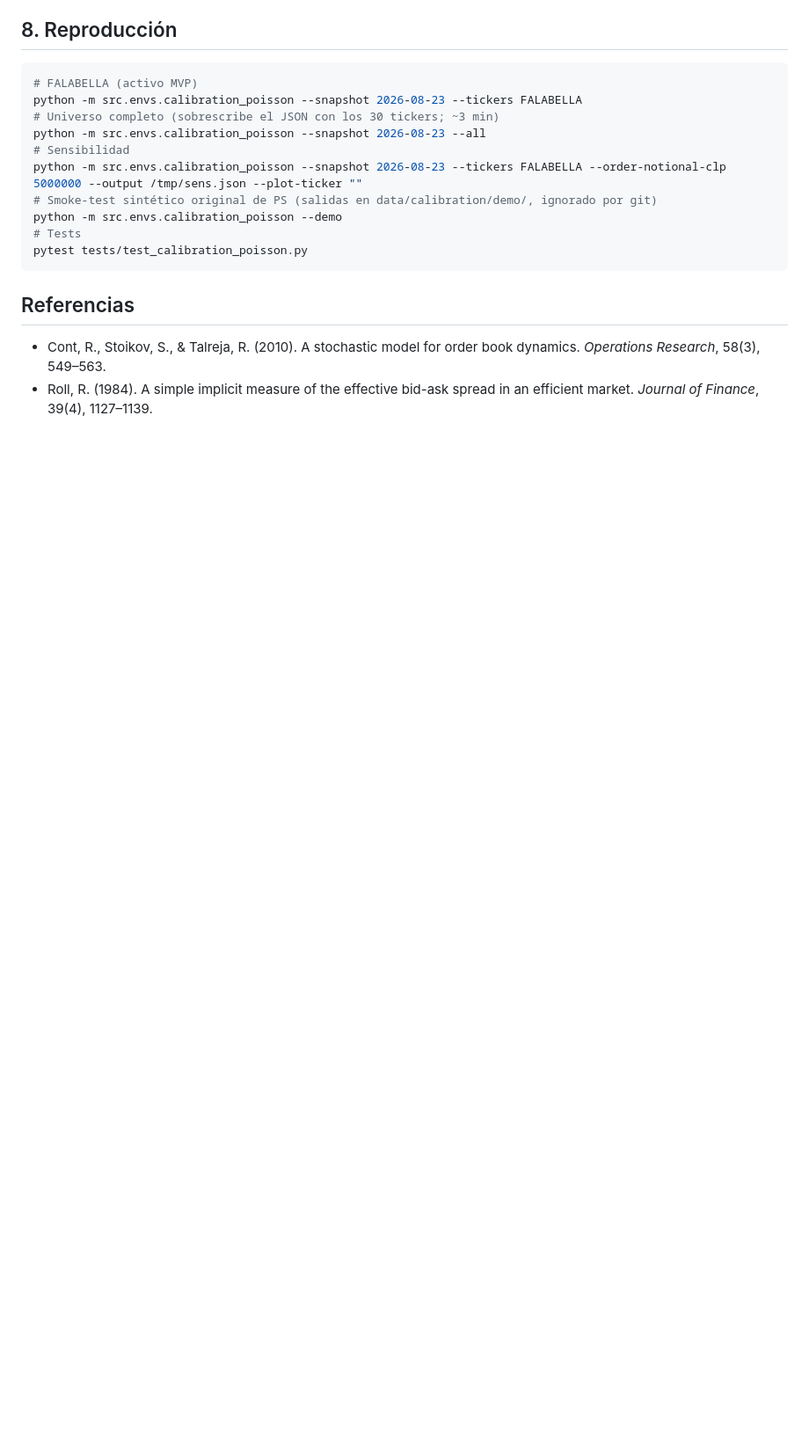
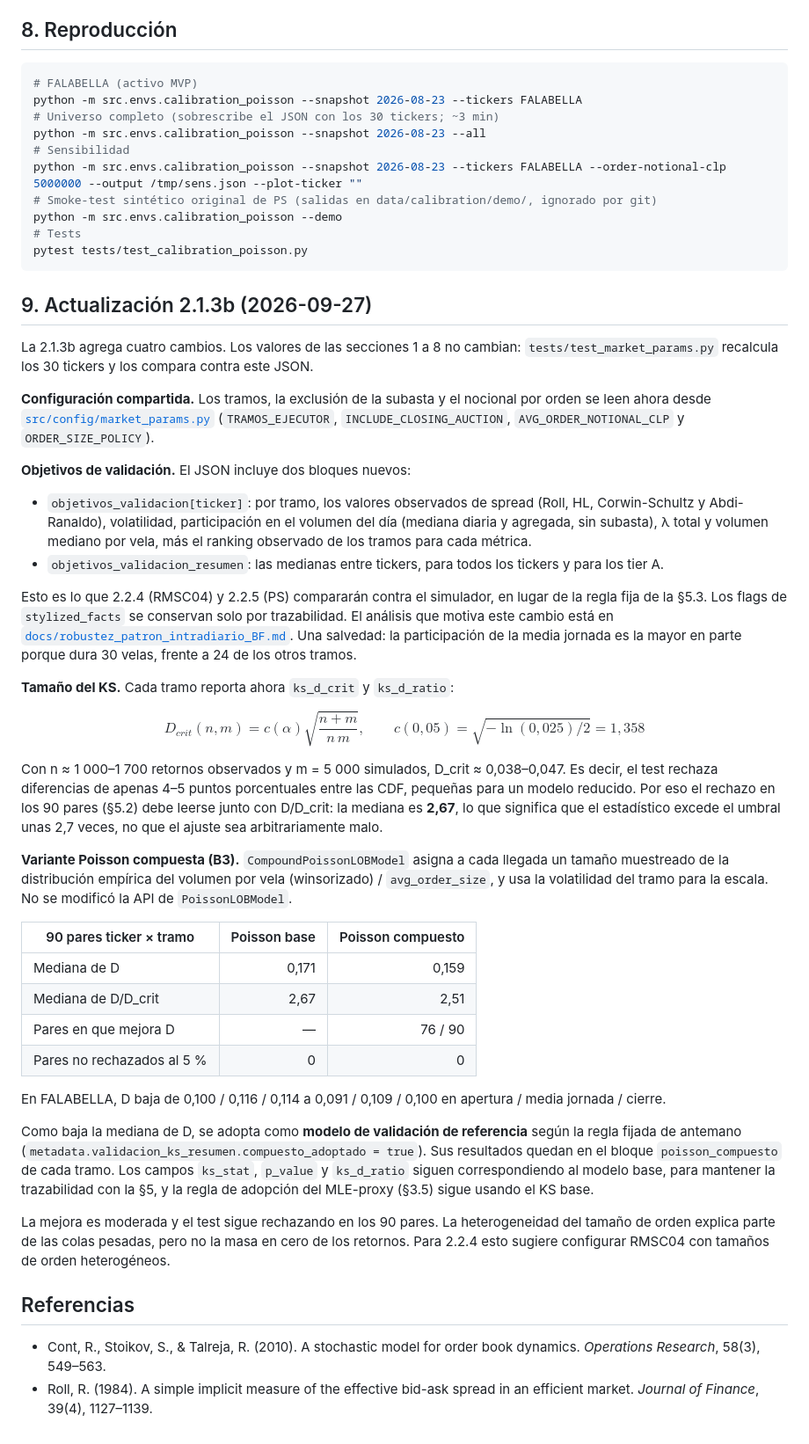
Before and after one commit to Vatelfil/slippage, a Markdown page: docs/calibracion_poisson_2.1.3_BF.md, the part around the change. Shown at 88% size. GitHub-like rendering; blank space fills up the shorter version.

````diff
--- a/docs/calibracion_poisson_2.1.3_BF.md
+++ b/docs/calibracion_poisson_2.1.3_BF.md
@@ -241,6 +241,42 @@ python -m src.envs.calibration_poisson --demo
 pytest tests/test_calibration_poisson.py
 ```
 
+## 9. Actualización 2.1.3b (2026-09-27)
+
+La 2.1.3b agrega cuatro cambios. Los valores de las secciones 1 a 8 no cambian: `tests/test_market_params.py` recalcula los 30 tickers y los compara contra este JSON.
+
+**Configuración compartida.** Los tramos, la exclusión de la subasta y el nocional por orden se leen ahora desde [`src/config/market_params.py`](../src/config/market_params.py) (`TRAMOS_EJECUTOR`, `INCLUDE_CLOSING_AUCTION`, `AVG_ORDER_NOTIONAL_CLP` y `ORDER_SIZE_POLICY`).
+
+**Objetivos de validación.** El JSON incluye dos bloques nuevos:
+
+- `objetivos_validacion[ticker]`: por tramo, los valores observados de spread (Roll, HL, Corwin-Schultz y Abdi-Ranaldo), volatilidad, participación en el volumen del día (mediana diaria y agregada, sin subasta), λ total y volumen mediano por vela, más el ranking observado de los tramos para cada métrica.
+- `objetivos_validacion_resumen`: las medianas entre tickers, para todos los tickers y para los tier A.
+
+Esto es lo que 2.2.4 (RMSC04) y 2.2.5 (PS) compararán contra el simulador, en lugar de la regla fija de la §5.3. Los flags de `stylized_facts` se conservan solo por trazabilidad. El análisis que motiva este cambio está en [`docs/robustez_patron_intradiario_BF.md`](robustez_patron_intradiario_BF.md). Una salvedad: la participación de la media jornada es la mayor en parte porque dura 30 velas, frente a 24 de los otros tramos.
+
+**Tamaño del KS.** Cada tramo reporta ahora `ks_d_crit` y `ks_d_ratio`:
+
+$$
+D_{crit}(n, m) = c(\alpha)\sqrt{\frac{n+m}{n\,m}}, \qquad c(0{,}05) = \sqrt{-\ln(0{,}025)/2} = 1{,}358
+$$
+
+Con n ≈ 1 000–1 700 retornos observados y m = 5 000 simulados, D_crit ≈ 0,038–0,047. Es decir, el test rechaza diferencias de apenas 4–5 puntos porcentuales entre las CDF, pequeñas para un modelo reducido. Por eso el rechazo en los 90 pares (§5.2) debe leerse junto con D/D_crit: la mediana es **2,67**, lo que significa que el estadístico excede el umbral unas 2,7 veces, no que el ajuste sea arbitrariamente malo.
+
+**Variante Poisson compuesta (B3).** `CompoundPoissonLOBModel` asigna a cada llegada un tamaño muestreado de la distribución empírica del volumen por vela (winsorizado) / `avg_order_size`, y usa la volatilidad del tramo para la escala. No se modificó la API de `PoissonLOBModel`.
+
+| 90 pares ticker × tramo | Poisson base | Poisson compuesto |
+|---|---:|---:|
+| Mediana de D | 0,171 | 0,159 |
+| Mediana de D/D_crit | 2,67 | 2,51 |
+| Pares en que mejora D | — | 76 / 90 |
+| Pares no rechazados al 5 % | 0 | 0 |
+
+En FALABELLA, D baja de 0,100 / 0,116 / 0,114 a 0,091 / 0,109 / 0,100 en apertura / media jornada / cierre.
+
+Como baja la mediana de D, se adopta como **modelo de validación de referencia** según la regla fijada de antemano (`metadata.validacion_ks_resumen.compuesto_adoptado = true`). Sus resultados quedan en el bloque `poisson_compuesto` de cada tramo. Los campos `ks_stat`, `p_value` y `ks_d_ratio` siguen correspondiendo al modelo base, para mantener la trazabilidad con la §5, y la regla de adopción del MLE-proxy (§3.5) sigue usando el KS base.
+
+La mejora es moderada y el test sigue rechazando en los 90 pares. La heterogeneidad del tamaño de orden explica parte de las colas pesadas, pero no la masa en cero de los retornos. Para 2.2.4 esto sugiere configurar RMSC04 con tamaños de orden heterogéneos.
+
 ## Referencias
 
 - Cont, R., Stoikov, S., & Talreja, R. (2010). A stochastic model for order book dynamics. *Operations Research*, 58(3), 549–563.
````
Also changed, not shown: docs/robustez_patron_intradiario_BF.md (added, +203 -0 lines).
